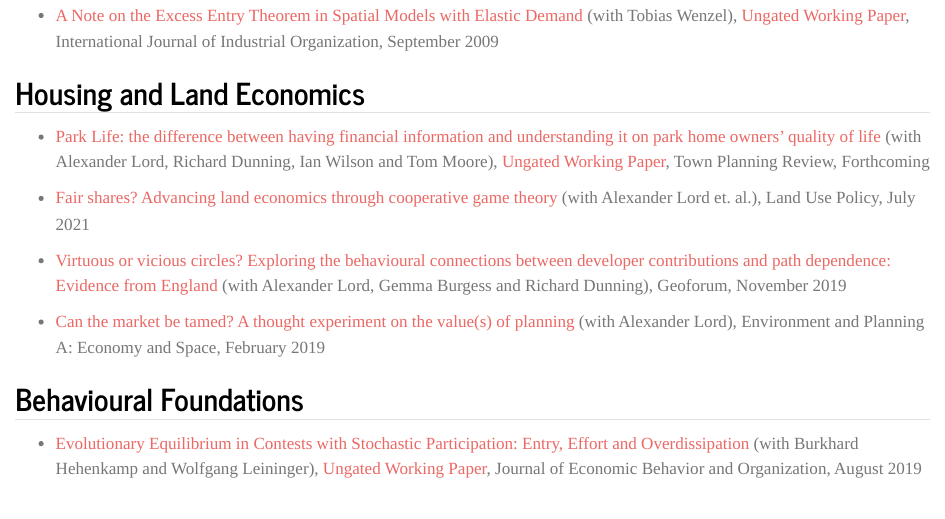
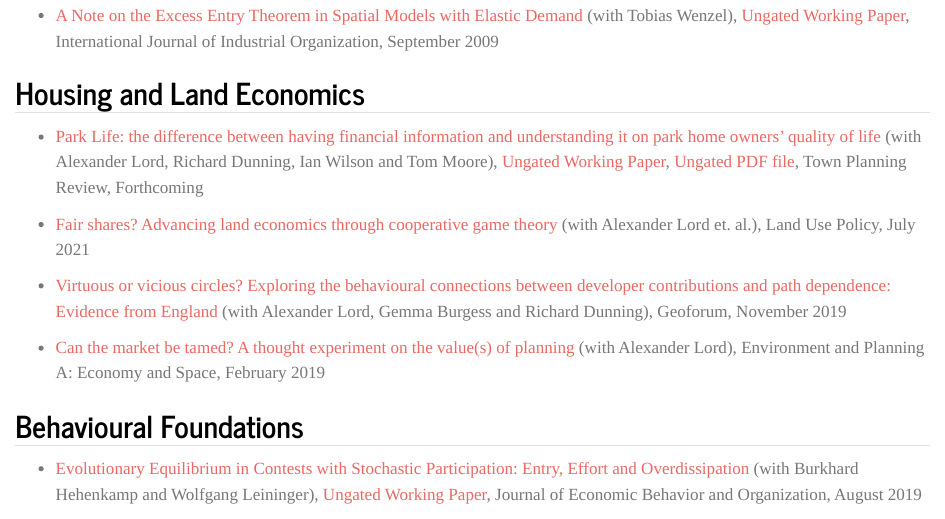
Before and after one commit to YiquanGu/yiquangu.github.io, a Quarto document (publications.qmd): the page in a window 1100 px wide, from 780 px down. Rendered offline with R 4.5, knitr and Pandoc in place of Quarto, with nearby package versions.

Commit message:
Refactor code structure for improved readability and maintainability

```diff
--- a/_quarto.yml
+++ b/_quarto.yml
@@ -1,11 +1,14 @@
 project:
   type: website
+  resources:
+    - 'papers/paper 8.0 final web.html'
   output-dir: docs
   render:
     - "*.qmd"
 
 website:
   google-analytics: G-CRVC0BS9GY
+
   navbar:
     tools:
       - icon: github
--- a/publications.qmd
+++ b/publications.qmd
@@ -35,7 +35,7 @@ title: Publications
 
 
 ## Housing and Land Economics
-- [Park Life: the difference between having financial information and understanding it on park home owners’ quality of life](https://centaur.reading.ac.uk/124436/) (with Alexander Lord, Richard Dunning, Ian Wilson and Tom Moore), [Ungated Working Paper](https://drive.google.com/file/d/1nw0-tNRaYyNsB3pnVEvNZcP5VlHoGaFA/view?usp=sharing), Town Planning Review, Forthcoming
+- [Park Life: the difference between having financial information and understanding it on park home owners’ quality of life](https://centaur.reading.ac.uk/124436/) (with Alexander Lord, Richard Dunning, Ian Wilson and Tom Moore), [Ungated Working Paper](papers/paper 8.0 final web.html), [Ungated PDF file](https://drive.google.com/file/d/1nw0-tNRaYyNsB3pnVEvNZcP5VlHoGaFA/view?usp=sharing), Town Planning Review, Forthcoming
 
 - [Fair shares? Advancing land economics through cooperative game theory](https://dx.doi.org/10.1016/j.landusepol.2021.105400) (with Alexander Lord et. al.), Land Use Policy, July 2021
 
```
Also changed, not shown: docs/search.json, papers/paper 8.0 final web.html (added), papers/paper-8.0-final-web.pdf (added), 5 other files.
